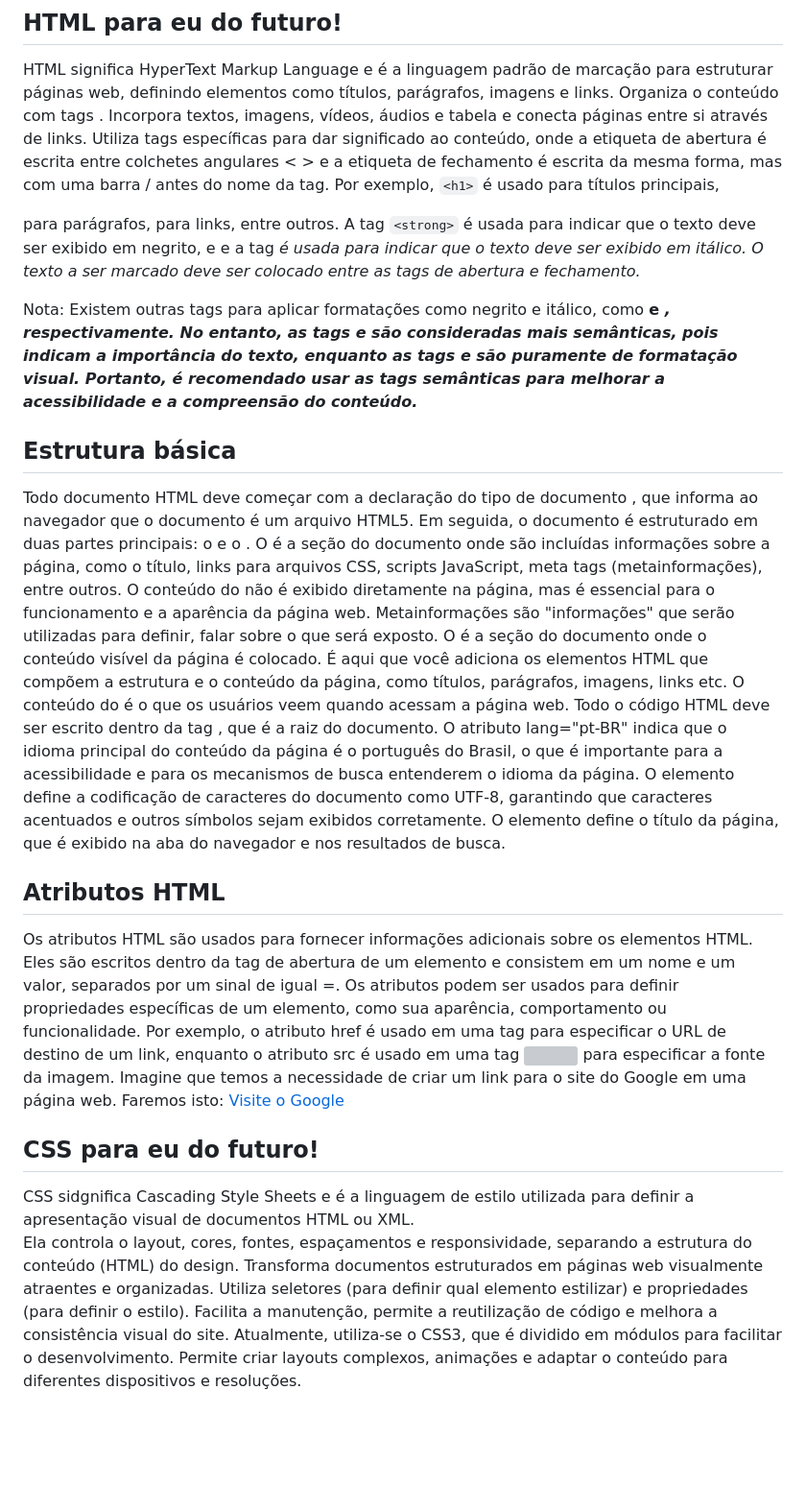
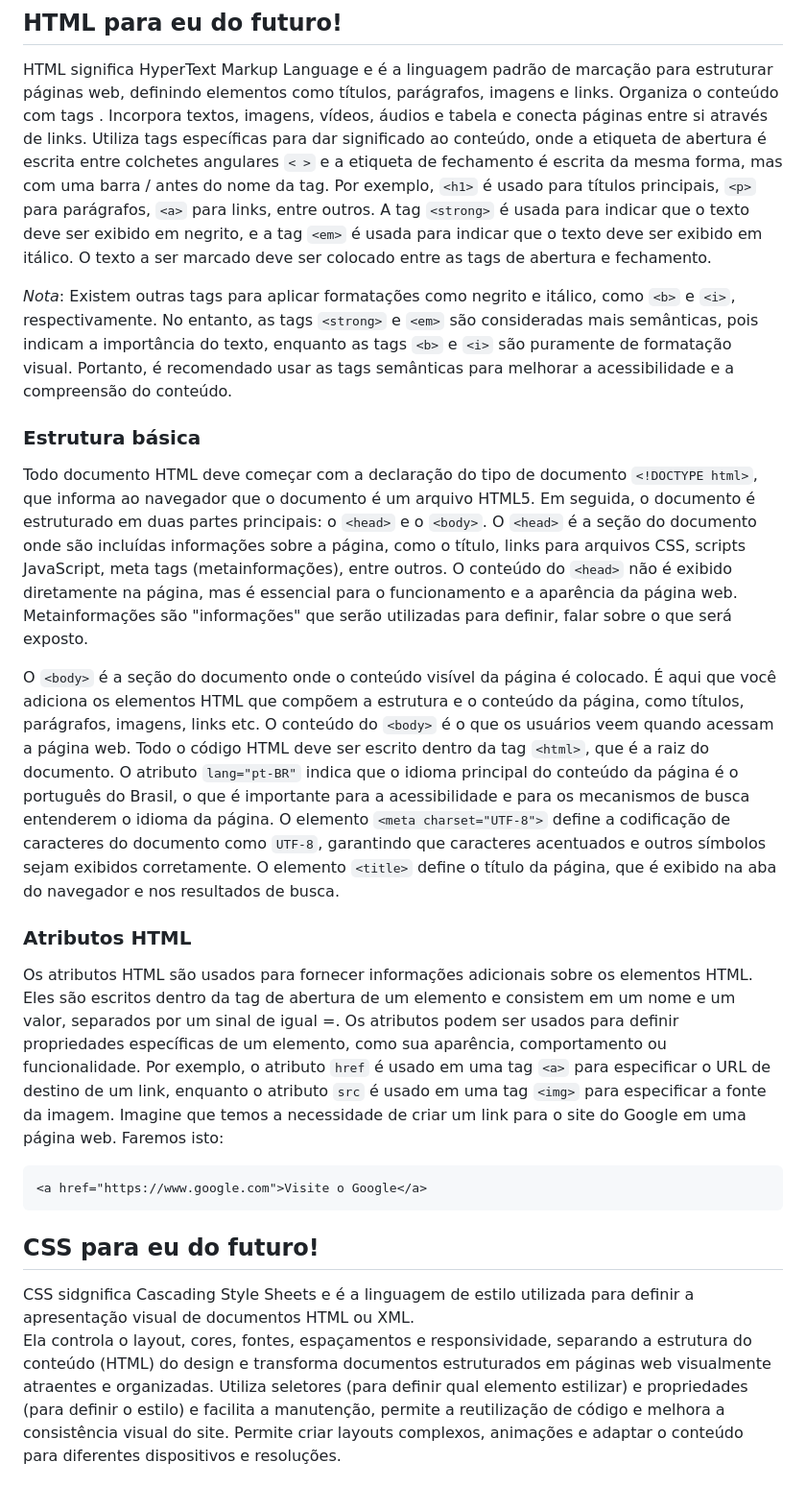
Before and after one commit to RogerDA225/garatujas, a Markdown page: README.md, the part around one of its changes. Shown at 96% size. Rendered like a GitHub page; blank space fills up the shorter version; grey boxes are pictures that could not be loaded.

````diff
--- a/README.md
+++ b/README.md
@@ -8,51 +8,52 @@ HTML significa HyperText Markup Language e é a
 linguagem padrão de marcação para estruturar páginas web, definindo elementos como títulos, parágrafos, imagens e links.
 Organiza o conteúdo com tags .
 Incorpora textos, imagens, vídeos, áudios e tabela e conecta páginas entre si através de links.
-Utiliza tags específicas para dar significado ao conteúdo,  onde a etiqueta de abertura é escrita entre colchetes angulares < > e a
+Utiliza tags específicas para dar significado ao conteúdo,  onde a etiqueta de abertura é escrita entre colchetes angulares `< >` e a
 etiqueta de fechamento é escrita da mesma forma, mas com uma barra / antes do nome da tag.
-Por exemplo, `<h1>` é usado para títulos principais, <p> para parágrafos, <a> para links, entre outros.
-A tag `<strong>` é usada para indicar que o texto deve ser exibido em negrito, e e a tag <em> é usada para indicar que o texto deve ser exibido em itálico.
+Por exemplo, `<h1>` é usado para títulos principais, `<p>` para parágrafos, `<a>` para links, entre outros.
+A tag `<strong>` é usada para indicar que o texto deve ser exibido em negrito, e a tag `<em>` é usada para indicar que o texto deve ser exibido em itálico.
 O texto a ser marcado deve ser colocado entre as tags de abertura e fechamento.
 
-Nota: Existem outras tags para aplicar formatações como negrito e itálico, como <b> e <i>, respectivamente.
-No entanto, as tags <strong> e <em> são consideradas mais semânticas, pois indicam a importância do texto,
-enquanto as tags <b> e <i> são puramente de formatação visual. Portanto,
+*Nota*: Existem outras tags para aplicar formatações como negrito e itálico, como `<b>` e `<i>`, respectivamente.
+No entanto, as tags `<strong>` e `<em>` são consideradas mais semânticas, pois indicam a importância do texto,
+enquanto as tags `<b>` e `<i>` são puramente de formatação visual. Portanto,
 é recomendado usar as tags semânticas para melhorar a acessibilidade e a compreensão do conteúdo.
 
-## Estrutura básica
+### Estrutura básica
 
-Todo documento HTML deve começar com a declaração do tipo de documento <!DOCTYPE html>,
-que informa ao navegador que o documento é um arquivo HTML5. Em seguida, o documento é estruturado em duas partes principais: o <head> e o <body>.
-O <head> é a seção do documento onde são incluídas informações sobre a página, como o título,
-links para arquivos CSS, scripts JavaScript, meta tags (metainformações), entre outros. O conteúdo do <head> não é exibido diretamente na página,
+Todo documento HTML deve começar com a declaração do tipo de documento `<!DOCTYPE html>`,
+que informa ao navegador que o documento é um arquivo HTML5. Em seguida, o documento é estruturado em duas partes principais: o `<head>` e o `<body>`.
+O `<head>` é a seção do documento onde são incluídas informações sobre a página, como o título,
+links para arquivos CSS, scripts JavaScript, meta tags (metainformações), entre outros. O conteúdo do `<head>` não é exibido diretamente na página,
 mas é essencial para o funcionamento e a aparência da página web. Metainformações são "informações" que serão utilizadas para definir, falar sobre
 o que será exposto.
-O <body> é a seção do documento onde o conteúdo visível da página é colocado.
+
+O `<body>` é a seção do documento onde o conteúdo visível da página é colocado.
 É aqui que você adiciona os elementos HTML que compõem a estrutura e o conteúdo da página,
-como títulos, parágrafos, imagens, links etc. O conteúdo do <body> é o que os usuários veem quando acessam a página web.
-Todo o código HTML deve ser escrito dentro da tag <html>, que é a raiz do documento. O atributo lang="pt-BR" indica que o
+como títulos, parágrafos, imagens, links etc. O conteúdo do `<body>` é o que os usuários veem quando acessam a página web.
+Todo o código HTML deve ser escrito dentro da tag `<html>`, que é a raiz do documento. O atributo `lang="pt-BR"` indica que o
 idioma principal do conteúdo da página é o português do Brasil, o que é importante para a acessibilidade e para os mecanismos de busca entenderem o idioma da página.
-O elemento <meta charset="UTF-8"> define a codificação de caracteres do documento como UTF-8, garantindo que caracteres acentuados
-e outros símbolos sejam exibidos corretamente. O elemento <title> define o título da página, que é exibido na aba do navegador e nos resultados de busca.
+O elemento `<meta charset="UTF-8">` define a codificação de caracteres do documento como `UTF-8`, garantindo que caracteres acentuados
+e outros símbolos sejam exibidos corretamente. O elemento `<title>` define o título da página, que é exibido na aba do navegador e nos resultados de busca.
 
-## Atributos HTML
+### Atributos HTML
 
 Os atributos HTML são usados para fornecer informações adicionais sobre os elementos HTML. Eles são escritos dentro da tag de abertura de um elemento
 e consistem em um nome e um valor, separados por um sinal de igual =. Os atributos podem ser usados para definir propriedades específicas de um elemento,
 como sua aparência, comportamento ou funcionalidade.
-Por exemplo, o atributo href é usado em uma tag <a> para especificar o URL de destino de um link,
-enquanto o atributo src é usado em uma tag <img> para especificar a fonte da imagem.
+Por exemplo, o atributo `href` é usado em uma tag `<a>` para especificar o URL de destino de um link,
+enquanto o atributo `src` é usado em uma tag `<img>` para especificar a fonte da imagem.
 Imagine que temos a necessidade de criar um link para o site do Google em uma página web. Faremos isto:
+```html
 <a href="https://www.google.com">Visite o Google</a>
-
+```
 
 ## CSS para eu do futuro!
 
 CSS sidgnifica Cascading Style Sheets e é a
 linguagem de estilo utilizada para definir a apresentação visual de documentos HTML ou XML.
-Ela controla o layout, cores, fontes, espaçamentos e responsividade, separando a estrutura do conteúdo (HTML) do design.
-Transforma documentos estruturados em páginas web visualmente atraentes e organizadas.
-Utiliza seletores (para definir qual elemento estilizar) e propriedades (para definir o estilo).
-Facilita a manutenção, permite a reutilização de código e melhora a consistência visual do site.
-Atualmente, utiliza-se o CSS3, que é dividido em módulos para facilitar o desenvolvimento.
+Ela controla o layout, cores, fontes, espaçamentos e responsividade, separando a estrutura do conteúdo (HTML) do design e
+transforma documentos estruturados em páginas web visualmente atraentes e organizadas.
+Utiliza seletores (para definir qual elemento estilizar) e propriedades (para definir o estilo) e
+facilita a manutenção, permite a reutilização de código e melhora a consistência visual do site.
 Permite criar layouts complexos, animações e adaptar o conteúdo para diferentes dispositivos e resoluções.
````
Also changed, not shown: other parts of README.md (+65 -0 lines).
